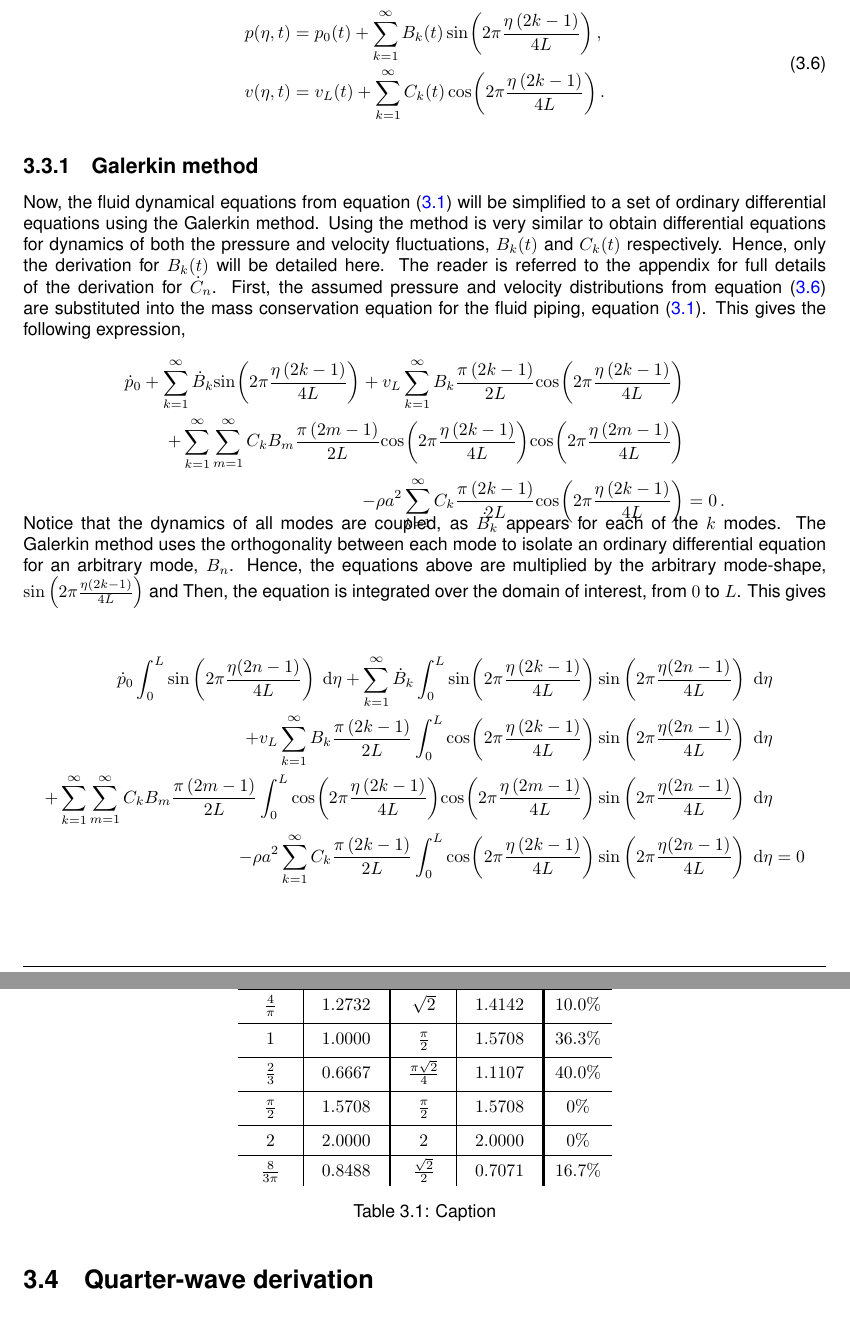
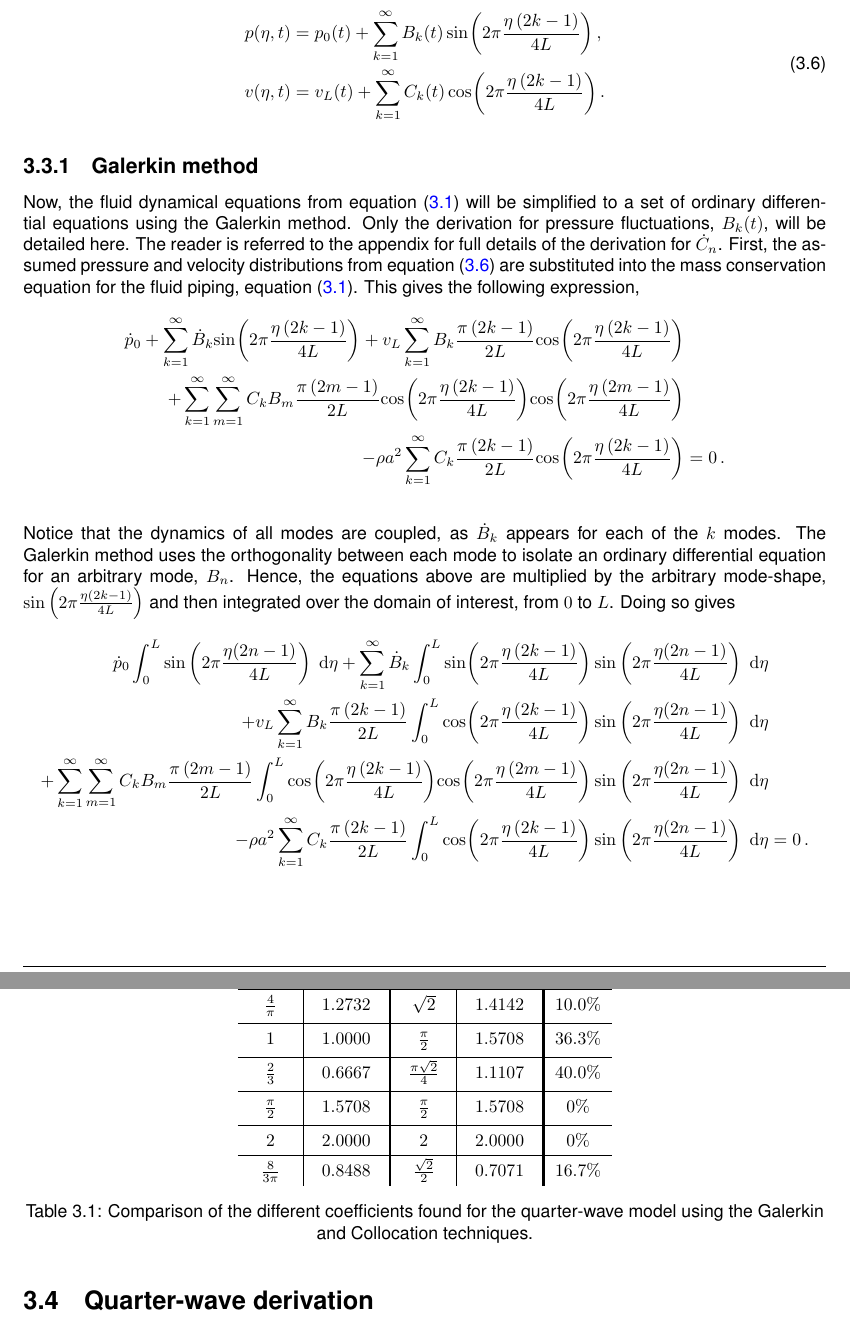
Before and after one commit to jamesroff/FinalYearProjectReport, a LaTeX thesis (main.tex, which reads Sections/QuarterWaveModel.tex): two parts of pages 21 and 23 of 45, joined at a grey line, cut so that both start at the same text. Compiled offline with pdfLaTeX.

Commit message:
Finished edited up to and including pg. 18.

```diff
--- a/Sections/QuarterWaveModel.tex
+++ b/Sections/QuarterWaveModel.tex
@@ -116,7 +116,7 @@ During experimental results of chatter, and also for organ-pipe acoustic waves,
 
 \subsection{Galerkin method} \label{subsec: Galerkin}
 
-Now, the fluid dynamical equations from \cref{eq: FluidPDE} will be simplified to a set of ordinary differential equations using the Galerkin method. Using the method is very similar to obtain differential equations for dynamics of both the pressure and velocity fluctuations, $B_k(t)$ and $C_k(t)$ respectively. Hence, only the derivation for $B_k(t)$ will be detailed here. The reader is referred to the appendix for full details of the derivation for $\dot{C}_n$. First, the assumed pressure and velocity distributions from \cref{eq: PressVelDist} are substituted into the mass conservation equation for the fluid piping, \cref{eq: FluidPDE}. This gives the following expression,
+Now, the fluid dynamical equations from \cref{eq: FluidPDE} will be simplified to a set of ordinary differential equations using the Galerkin method. Only the derivation for pressure fluctuations, $B_k(t)$, will be detailed here. The reader is referred to the appendix for full details of the derivation for $\dot{C}_n$. First, the assumed pressure and velocity distributions from \cref{eq: PressVelDist} are substituted into the mass conservation equation for the fluid piping, \cref{eq: FluidPDE}. This gives the following expression,
 ~
 \begin{equation*}
 \begin{split}
@@ -144,9 +144,9 @@ Now, the fluid dynamical equations from \cref{eq: FluidPDE} will be simplified t
 %     \frac{\lambda}{D} \left( v_L + \sum_{k=1}^{\infty} C_k \fun{cos}{2\pi \frac{\eta \left( 2 k - 1 \right)}{4L}} \right) \left| v_L + \sum_{k=1}^{\infty} C_k \fun{cos}{2\pi \frac{\eta \left( 2 k - 1 \right)}{4L}} \right|
 % \end{split}
 % \end{equation*}
-\vspace{-30pt}
-Notice that the dynamics of all modes are coupled, as $\dot{B}_k$ appears for each of the $k$ modes. The Galerkin method uses the orthogonality between each mode to isolate an ordinary differential equation for an arbitrary mode, $B_n$. Hence, the equations above are multiplied by the arbitrary mode-shape, $\sin\left(2\pi\frac{\eta(2k-1)}{4L}\right)$ and Then, the equation is integrated over the domain of interest, from $0$ to $L$. This gives
 
+Notice that the dynamics of all modes are coupled, as $\dot{B}_k$ appears for each of the $k$ modes. The Galerkin method uses the orthogonality between each mode to isolate an ordinary differential equation for an arbitrary mode, $B_n$. Hence, the equations above are multiplied by the arbitrary mode-shape, $\sin\left(2\pi\frac{\eta(2k-1)}{4L}\right)$ and then integrated over the domain of interest, from $0$ to $L$. Doing so gives
+~
 \begin{equation*}
 \begin{split}
     \dot{p}_0 \int^L_0 \sin\left(2\pi\frac{\eta(2n-1)}{4L}\right) \Idx{\eta}
@@ -157,7 +157,7 @@ Notice that the dynamics of all modes are coupled, as $\dot{B}_k$ appears for ea
     + \sum_{k=1}^{\infty} \sum_{m=1}^{\infty} C_k B_m \frac{\pi \left( 2 m - 1 \right)}{2L} \int^L_0 \fun{cos}{2\pi \frac{\eta \left( 2 k - 1 \right)}{4L}} \fun{cos}{2\pi \frac{\eta \left( 2 m - 1 \right)}{4L}} \sin\left(2\pi\frac{\eta(2n-1)}{4L}\right) \Idx{\eta}
     & \\ % newline
     - \rho a^2 \sum_{k=1}^{\infty} C_k \frac{\pi \left( 2 k - 1 \right)}{2L} \int^L_0 \fun{cos}{2\pi \frac{\eta \left( 2 k - 1 \right)}{4L}} \sin\left(2\pi\frac{\eta(2n-1)}{4L}\right) \Idx{\eta}
-    &= 0
+    &= 0 \, .
 \end{split}
 \end{equation*}
 
@@ -265,7 +265,7 @@ Use collocation technique.
         $2$ & $2.0000$ & $2$ & $2.0000$ & $0\%$ \\  \hline
         $\frac{8}{3 \pi}$ & $0.8488$ & $\frac{\sqrt{2}}{2}$ & $0.7071$ & $16.7\%$
     \end{tabular}
-    \caption{Caption}
+    \caption{Comparison of the different coefficients found for the quarter-wave model using the Galerkin and Collocation techniques.}
     \label{tab: GalerkinCollocationComparison}
 \end{table}
 
```
